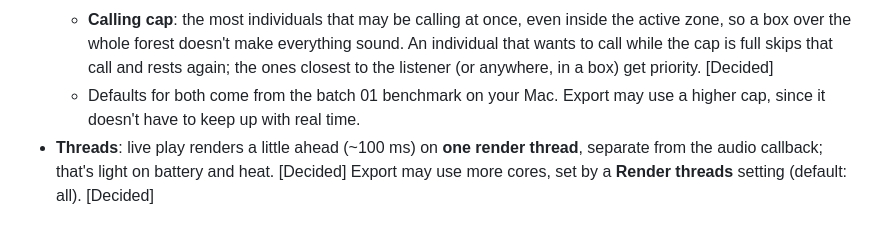
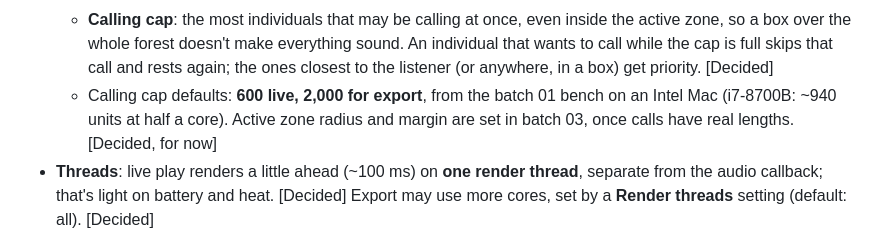
Before and after one commit to bytebent/kanopy, a Markdown page: design.md, the part around the change. Rendered like a GitHub page.

```diff
--- a/design.md
+++ b/design.md
@@ -297,8 +297,9 @@ range sliders) with kanopy's own name and badge and no bytebent mark. [Decided]
     so a box over the whole forest doesn't make everything sound. An individual that wants to call
     while the cap is full skips that call and rests again; the ones closest to the listener (or
     anywhere, in a box) get priority. [Decided]
-  - Defaults for both come from the batch 01 benchmark on your Mac. Export may use a higher cap,
-    since it doesn't have to keep up with real time.
+  - Calling cap defaults: **600 live, 2,000 for export**, from the batch 01 bench on an Intel
+    Mac (i7-8700B: ~940 units at half a core). Active zone radius and margin are set in batch 03,
+    once calls have real lengths. [Decided, for now]
 - **Threads**: live play renders a little ahead (~100 ms) on **one render thread**, separate from
   the audio callback; that's light on battery and heat. [Decided] Export may use more cores, set
   by a **Render threads** setting (default: all). [Decided]
```
Also changed, not shown: experiments.md (+5 -0 lines), plan.md (+1 -1 lines).
